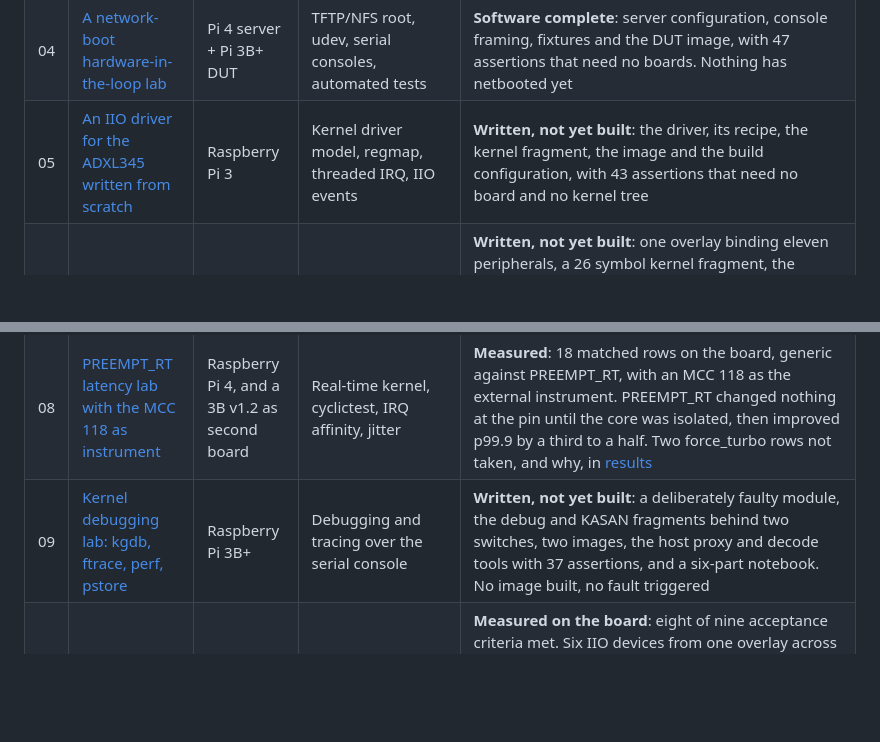
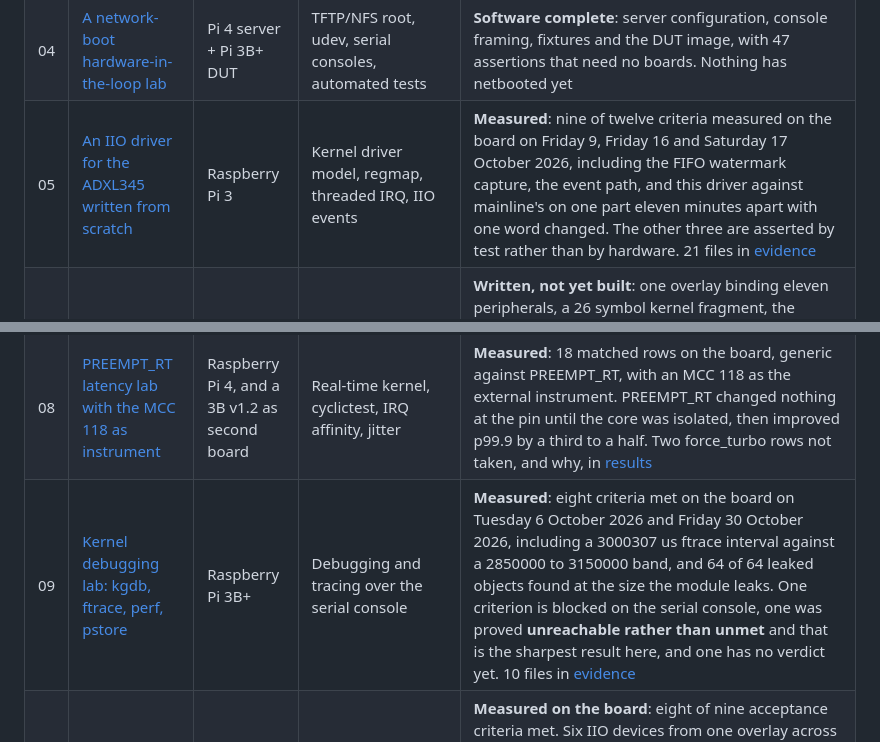
Before and after one commit to ambrosiobing/embedded-linux, a Markdown page: README.md, 2 parts joined by grey strips. Rendered like a GitHub page; blank space fills up the shorter version.

Commit message:
docs: projects 05 and 09 are measured, and the front page said unbuilt
Both rows read "Written, not yet built", which on this repository's own
ladder means no build has ever been run. Both projects have been measured
on a board.

Project 05 has nine of its twelve criteria measured on the board on Friday
9, Friday 16 and Saturday 17 October 2026: the FIFO watermark capture, the
event path, and this driver against mainline's on one part eleven minutes
apart with one word changed. The other three are asserted by test rather
than by hardware, and the row says so rather than rounding up. 21 files in
its evidence directory.

Project 09 has eight criteria met on the board on Tuesday 6 October 2026
and Friday 30 October 2026, including a 3000307 us ftrace interval against
a 2850000 to 3150000 band and 64 of 64 leaked objects found at the size the
module leaks. One criterion is blocked on the serial console, one was
proved unreachable rather than unmet, and one has no verdict yet. 10 files
in its evidence directory.

Its row is written from the committed README. There is uncommitted work on
project 09 that re-measures the blocked criterion on Sunday 1 November 2026
and disproves the old blocker, so that clause needs one more touch when
that lands.

WHY BOTH WENT STALE, which is the part worth keeping.

A rung lives in one file and the evidence for it lives in another, and
nothing compares them. scripts/lint.py checks links, SRC_URI, systemd
units, layer.conf, ASCII and line length. No rule reads a status word
against the acceptance table it summarises, and no rule could read either
against the board.

Project 05's row carried a second stale fact beside the rung: it claimed 43
assertions where that project's README reports 95, counted from the suite's
own summary line on Saturday 17 October 2026. A rung and every number in
its sentence are separate claims and they rot at different rates. The
number is dropped from the row rather than restated, because the row is now
about measurements and the count is recorded where it is counted.

Not changed here: projects 02, 08 and 15 record met-ness without a full
date, so every tally reads them as unmeasured while their rows claim
complete, measured, and running on the board. Those rows need their
weekday, day, month and year. That is a change to twenty-six criterion rows
and belongs on its own.

```diff
--- a/README.md
+++ b/README.md
@@ -170,11 +170,11 @@ the claim can be checked rather than taken.
 | 02 | [NanoPi NEO Air on mainline: U-Boot, kernel, device tree, eMMC](projects/02-neo-air-mainline) | NanoPi NEO Air | Board bring-up, bootloader, sunxi mainline | **Complete**: U-Boot v2025.10, a 6.12 kernel with the board device tree and brcmfmac as a module, and a Debian bookworm armhf root filesystem carrying the modules and the AP6212 firmware, with 69 assertions covering the two tools that can destroy something. All six criteria met on hardware: U-Boot sees both media, the card boots to a login, Wi-Fi associates and takes a DHCP lease, the board boots its own eMMC with no card in the slot, provisioning is idempotent across three consecutive runs, and a board with its bootloader erased from both media was recovered over USB in FEL mode and wrote its own bootloader back. Boot logs for both media are in docs/ |
 | 03 | [Boot time and energy per boot, measured](projects/03-boot-energy) | NanoPi NEO Air + PPK2 | Boot-time optimisation, systemd-analyze, power | **Baseline measured**, one variant of six: five kept runs give 15.431 s to boot complete with a spread of 0.281 s, 14.42 J per boot, and the first console byte at 1.083 s with a spread of 0.3 ms. Both electrical markers fire, and no reported number comes from the board's own clock. The first working measurement immediately falsified two things the design had written down before it had data: a 0.5 s deadline that discarded every healthy run, and a phase order that ran backwards, because the SPL prints before U-Boot exists to run a preboot hook. Both are corrected in the open with the old values kept. The other five variants are not built |
 | 04 | [A network-boot hardware-in-the-loop lab](projects/04-netboot-hil) | Pi 4 server + Pi 3B+ DUT | TFTP/NFS root, udev, serial consoles, automated tests | **Software complete**: server configuration, console framing, fixtures and the DUT image, with 47 assertions that need no boards. Nothing has netbooted yet |
-| 05 | [An IIO driver for the ADXL345 written from scratch](projects/05-iio-adxl345) | Raspberry Pi 3 | Kernel driver model, regmap, threaded IRQ, IIO events | **Written, not yet built**: the driver, its recipe, the kernel fragment, the image and the build configuration, with 43 assertions that need no board and no kernel tree |
+| 05 | [An IIO driver for the ADXL345 written from scratch](projects/05-iio-adxl345) | Raspberry Pi 3 | Kernel driver model, regmap, threaded IRQ, IIO events | **Measured**: nine of twelve criteria measured on the board on Friday 9, Friday 16 and Saturday 17 October 2026, including the FIFO watermark capture, the event path, and this driver against mainline's on one part eleven minutes apart with one word changed. The other three are asserted by test rather than by hardware. 21 files in [evidence](projects/05-iio-adxl345/docs/evidence) |
 | 06 | [Explorer 700: every peripheral in one device-tree overlay](projects/06-explorer700) | Raspberry Pi 3 | Device tree composition, sysfs, hwmon, rtc, w1, drm, input | **Written, not yet built**: one overlay binding eleven peripherals, a 26 symbol kernel fragment, the verifier and two demonstration tools, with 96 assertions that need no hardware. The vendor manual overturned five rows of the specification, one of them a driver that cannot bind this board's display at all. **BitBake has never parsed these recipes and dtc has never compiled the overlay**, so this is a rung below Software complete on purpose |
 | 07 | [A 3.5 inch SPI display as a DRM panel with touch](projects/07-lcd35-drm) | Raspberry Pi 3B+ | DRM/KMS tiny drivers, input subsystem, fbcon | **Written, not yet built**: the overlay, the kernel fragment, three programs and 63 assertions, plus the overlay compiled by dtc in CI and drmfill compiled with -Werror. No image has been built and no board powered on |
 | 08 | [PREEMPT_RT latency lab with the MCC 118 as instrument](projects/08-preempt-rt) | Raspberry Pi 4, and a 3B v1.2 as second board | Real-time kernel, cyclictest, IRQ affinity, jitter | **Measured**: 18 matched rows on the board, generic against PREEMPT_RT, with an MCC 118 as the external instrument. PREEMPT_RT changed nothing at the pin until the core was isolated, then improved p99.9 by a third to a half. Two force_turbo rows not taken, and why, in [results](projects/08-preempt-rt/results) |
-| 09 | [Kernel debugging lab: kgdb, ftrace, perf, pstore](projects/09-kernel-debug) | Raspberry Pi 3B+ | Debugging and tracing over the serial console | **Written, not yet built**: a deliberately faulty module, the debug and KASAN fragments behind two switches, two images, the host proxy and decode tools with 37 assertions, and a six-part notebook. No image built, no fault triggered |
+| 09 | [Kernel debugging lab: kgdb, ftrace, perf, pstore](projects/09-kernel-debug) | Raspberry Pi 3B+ | Debugging and tracing over the serial console | **Measured**: eight criteria met on the board on Tuesday 6 October 2026 and Friday 30 October 2026, including a 3000307 us ftrace interval against a 2850000 to 3150000 band, and 64 of 64 leaked objects found at the size the module leaks. One criterion is blocked on the serial console, one was proved **unreachable rather than unmet** and that is the sharpest result here, and one has no verdict yet. 10 files in [evidence](projects/09-kernel-debug/docs/evidence) |
 | 10 | [IIO in depth with the X-NUCLEO-IKS4A1](projects/10-iio-iks4a1) | Raspberry Pi 3B+ | IIO buffers and triggers, libiio, iiod, AHRS | **Measured on the board**: eight of nine acceptance criteria met. Six IIO devices from one overlay across two IMUs, a magnetometer and a barometer; a software trigger at 3.341 us; libiio reading the same columns through `local:` and through `ip:` with the sample counts equal; and a 142-fold cut in interrupt load from one word in the device tree, level instead of edge. The ninth is 0.3 degrees short on a fixture rather than on the measurement |
 | 11 | [A userspace driver packaged as a library](projects/11-adxl345-userspace) | Raspberry Pi 4 | Userspace drivers over i2c-dev, shared library hygiene, two packaging systems | **Built, packaged and tested on a host, never run on a board**: three of six acceptance criteria met without a sensor. The library builds with `-Werror`, `nm -D` counts exactly the six symbols the packaging pins, `ctest` passes under ASan and UBSan, and the three Debian packages build and clear `lintian`. 133 assertions. Getting the packaging there cost five defects that no file-against-file assertion could see, because no file disagreed with any other file. The row said "nothing has been compiled on any machine" for eleven days while CI compiled it 103 times |
 | 12 | [A sensor-hub D-Bus service over UART](projects/12-sensor-hub) | Raspberry Pi 4 | CBOR wire protocols, sd-bus, polkit, socket activation | **Linux side complete**: wire protocol, daemon, policy, activation, client and three test suites; firmware specified, no board work yet |
```
